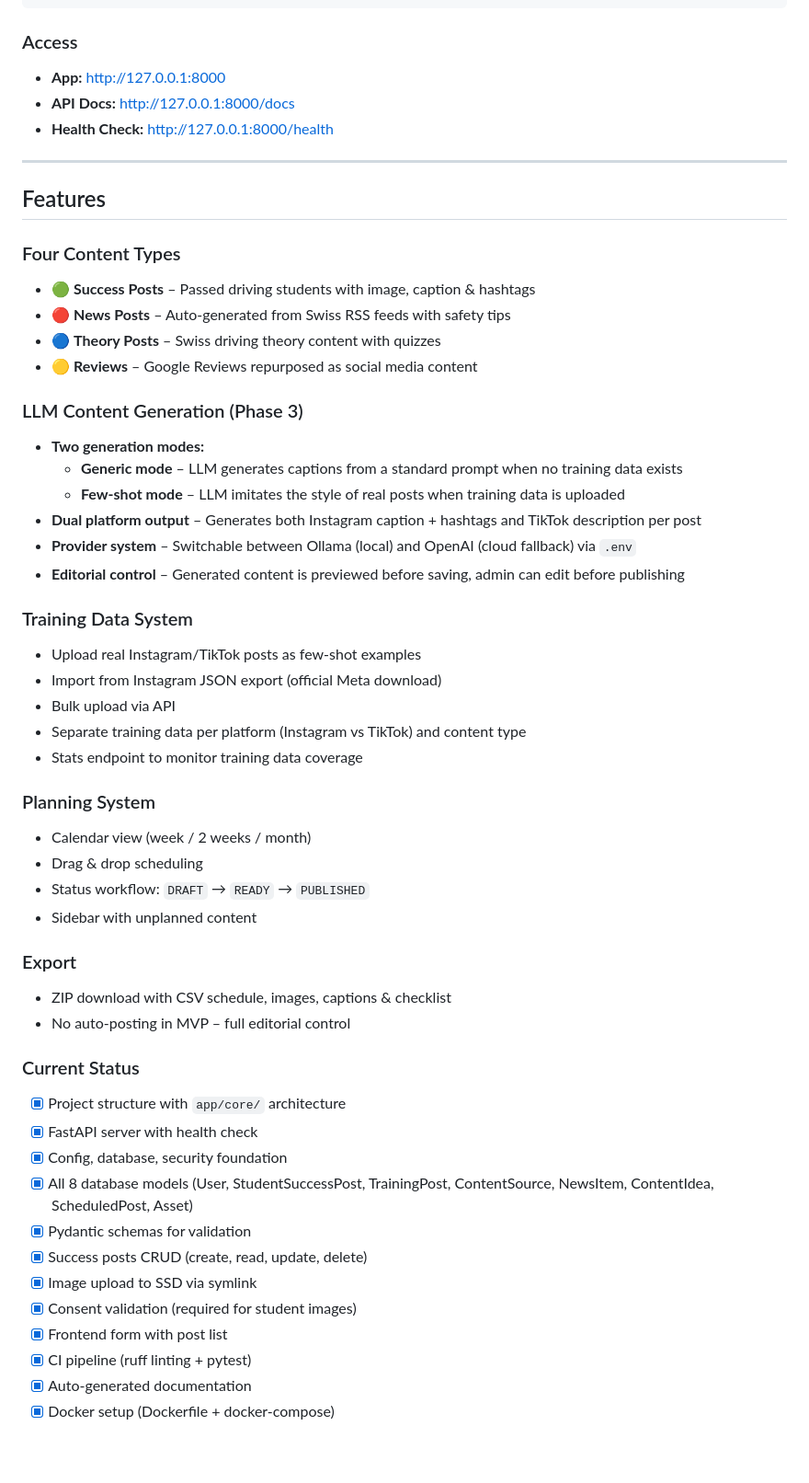
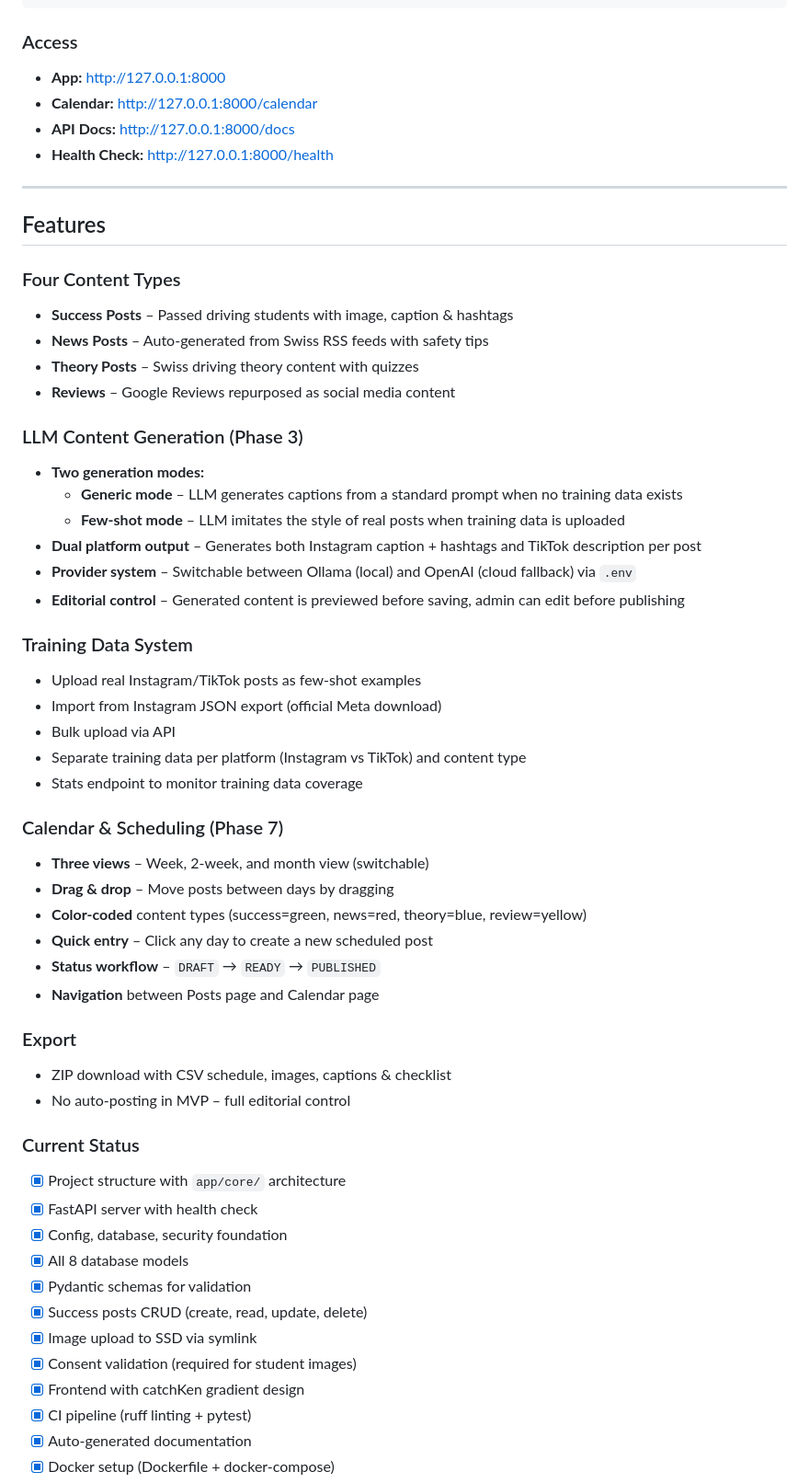
Before and after one commit to NoahRolli/contentHub_catchKen, a Markdown page: README.md, the part around one of its changes. Shown at 92% size. GitHub-like rendering; blank space fills up the shorter version.

```diff
--- a/README.md
+++ b/README.md
@@ -132,21 +141,24 @@ uvicorn app.main:app --reload
 
 ### Access
 
-- **App:** [http://127.0.0.1:8000](http://127.0.0.1:8000)
-- **API Docs:** [http://127.0.0.1:8000/docs](http://127.0.0.1:8000/docs)
-- **Health Check:** [http://127.0.0.1:8000/health](http://127.0.0.1:8000/health)
+- **App:** <http://127.0.0.1:8000>
+- **Calendar:** <http://127.0.0.1:8000/calendar>
+- **API Docs:** <http://127.0.0.1:8000/docs>
+- **Health Check:** <http://127.0.0.1:8000/health>
 
----
+-----
 
 ## Features
 
 ### Four Content Types
-- 🟢 **Success Posts** – Passed driving students with image, caption & hashtags
-- 🔴 **News Posts** – Auto-generated from Swiss RSS feeds with safety tips
-- 🔵 **Theory Posts** – Swiss driving theory content with quizzes
-- 🟡 **Reviews** – Google Reviews repurposed as social media content
+
+- **Success Posts** – Passed driving students with image, caption & hashtags
+- **News Posts** – Auto-generated from Swiss RSS feeds with safety tips
+- **Theory Posts** – Swiss driving theory content with quizzes
+- **Reviews** – Google Reviews repurposed as social media content
 
 ### LLM Content Generation (Phase 3)
+
 - **Two generation modes:**
   - **Generic mode** – LLM generates captions from a standard prompt when no training data exists
   - **Few-shot mode** – LLM imitates the style of real posts when training data is uploaded
@@ -155,19 +167,24 @@ uvicorn app.main:app --reload
 - **Editorial control** – Generated content is previewed before saving, admin can edit before publishing
 
 ### Training Data System
+
 - Upload real Instagram/TikTok posts as few-shot examples
 - Import from Instagram JSON export (official Meta download)
 - Bulk upload via API
 - Separate training data per platform (Instagram vs TikTok) and content type
 - Stats endpoint to monitor training data coverage
 
-### Planning System
-- Calendar view (week / 2 weeks / month)
-- Drag & drop scheduling
-- Status workflow: `DRAFT` → `READY` → `PUBLISHED`
-- Sidebar with unplanned content
+### Calendar & Scheduling (Phase 7)
+
+- **Three views** – Week, 2-week, and month view (switchable)
+- **Drag & drop** – Move posts between days by dragging
+- **Color-coded** content types (success=green, news=red, theory=blue, review=yellow)
+- **Quick entry** – Click any day to create a new scheduled post
+- **Status workflow** – `DRAFT` → `READY` → `PUBLISHED`
+- **Navigation** between Posts page and Calendar page
 
 ### Export
+
 - ZIP download with CSV schedule, images, captions & checklist
 - No auto-posting in MVP – full editorial control
 
@@ -176,12 +193,12 @@ uvicorn app.main:app --reload
 - [x] Project structure with `app/core/` architecture
 - [x] FastAPI server with health check
 - [x] Config, database, security foundation
-- [x] All 8 database models (User, StudentSuccessPost, TrainingPost, ContentSource, NewsItem, ContentIdea, ScheduledPost, Asset)
+- [x] All 8 database models
 - [x] Pydantic schemas for validation
 - [x] Success posts CRUD (create, read, update, delete)
 - [x] Image upload to SSD via symlink
 - [x] Consent validation (required for student images)
-- [x] Frontend form with post list
+- [x] Frontend with catchKen gradient design
 - [x] CI pipeline (ruff linting + pytest)
 - [x] Auto-generated documentation
 - [x] Docker setup (Dockerfile + docker-compose)
```
Also changed, not shown: other parts of README.md (+96 -69 lines).
